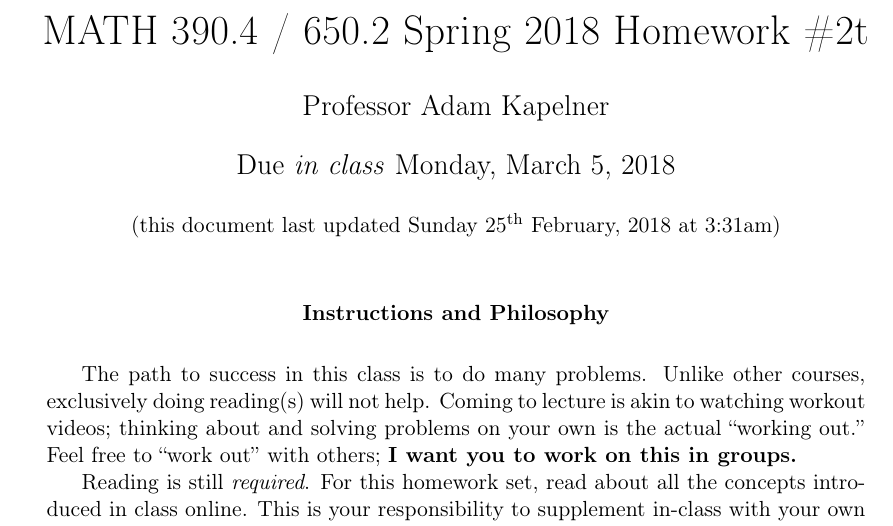
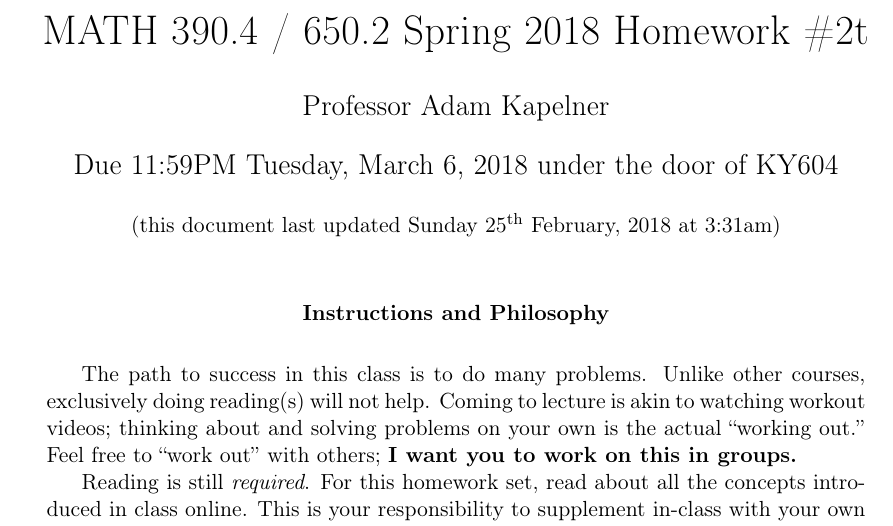
Before and after one commit to kapelner/QC_Math_390.4_Spring_2018, a LaTeX problem sheet (homeworks/hw02/hw02t.tex): part of page 1 of 12 before the commit and part of the page after it, cut so that both start at the same text. Compiled offline with pdfLaTeX.

Commit message:
hw2p released

```diff
--- a/homeworks/hw02/hw02t.tex
+++ b/homeworks/hw02/hw02t.tex
@@ -12,7 +12,7 @@
 \author{Professor Adam Kapelner} %STUDENTS: write your name here
 
 \iftoggle{professormode}{
-\date{Due \emph{in class} Monday, March 5, 2018 \\ \vspace{0.5cm} \small (this document last updated \today ~at \currenttime)}
+\date{Due 11:59PM Tuesday, March 6, 2018 under the door of KY604 \\ \vspace{0.5cm} \small (this document last updated \today ~at \currenttime)}
 }
 
 \renewcommand{\abstractname}{Instructions and Philosophy}
```
Also changed, not shown: homeworks/hw02/hw02t.tex (17 more changed lines).
